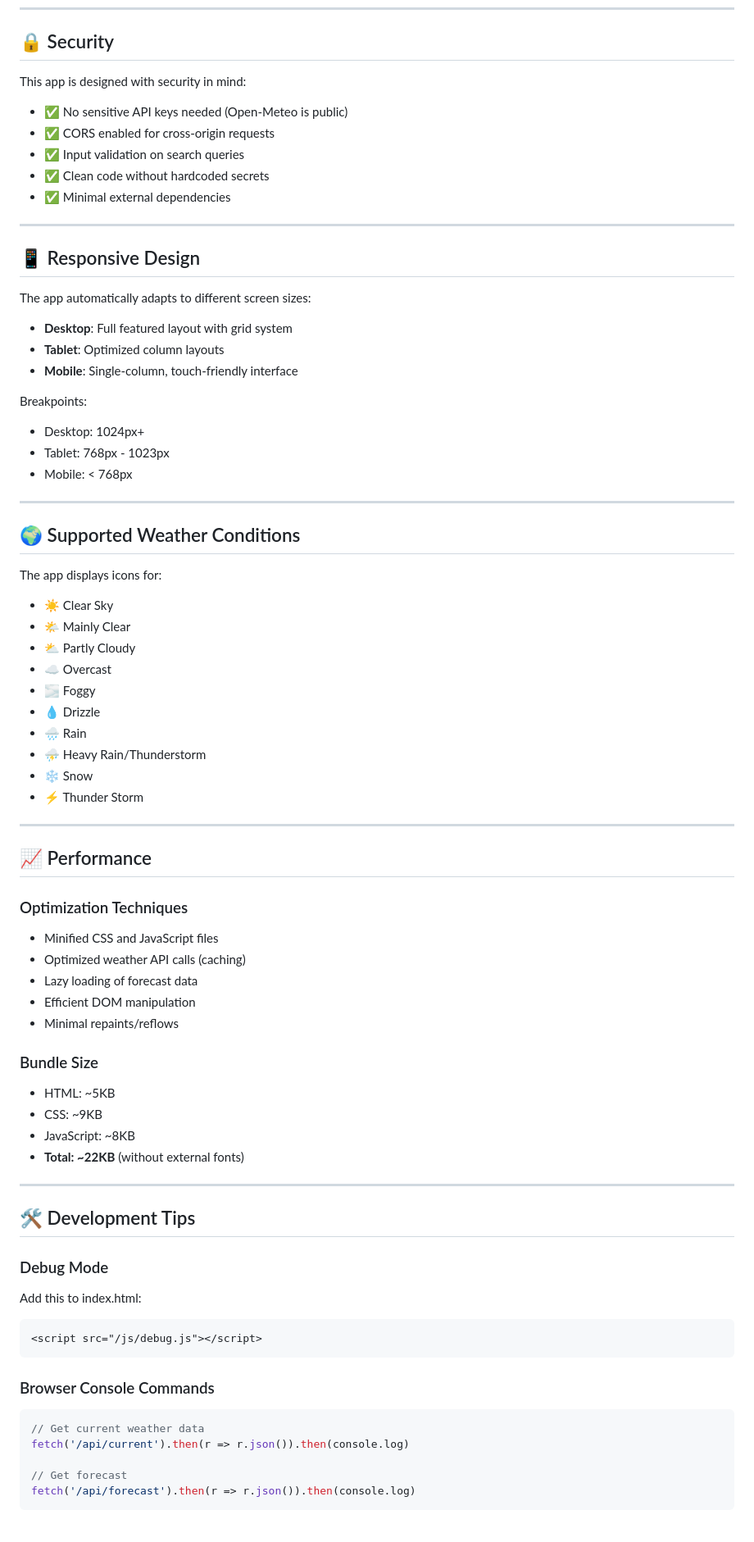
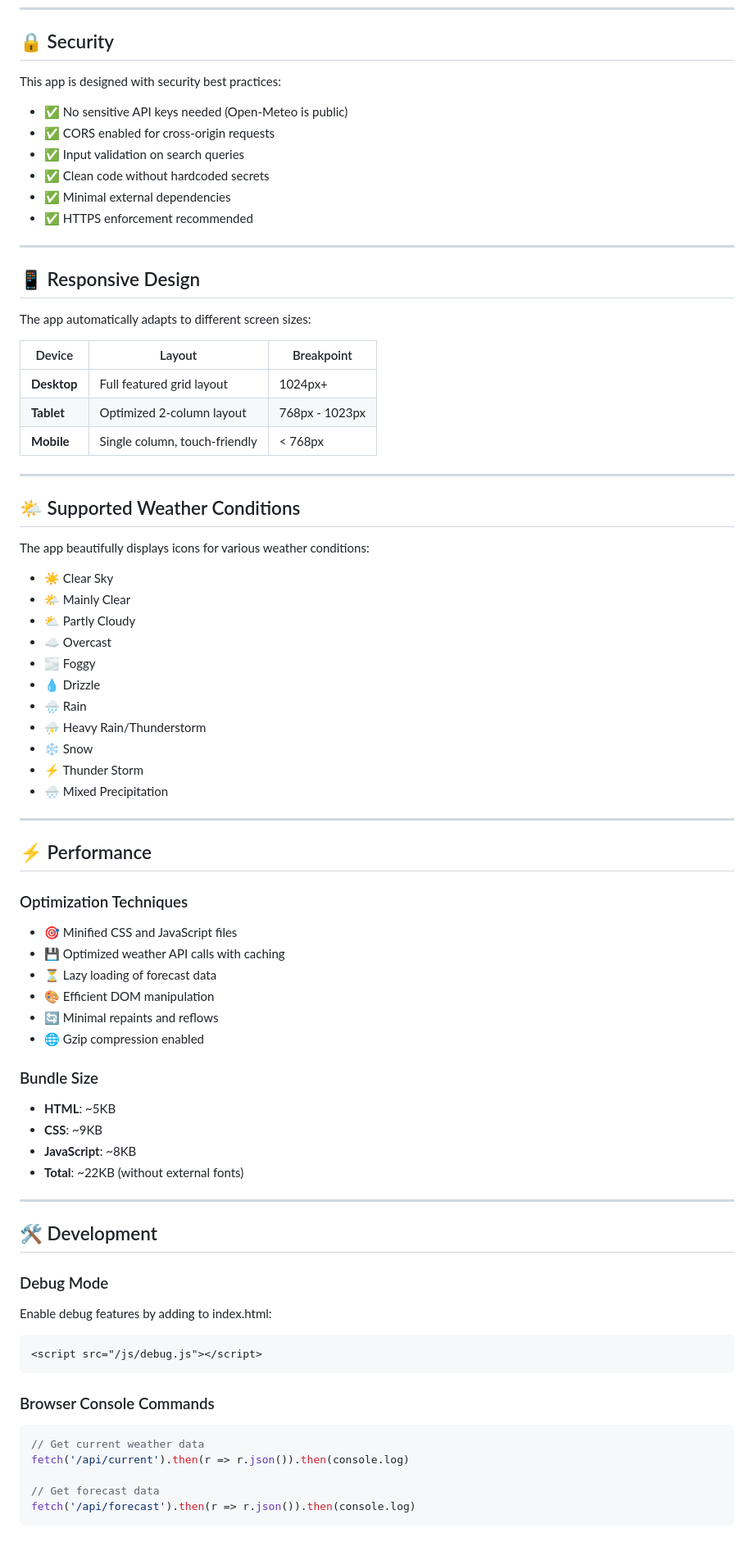
Before and after one commit to govindtank/weather-glass, a Markdown page: README.md, the part around one of its changes. Shown at 82% size. Rendered like a GitHub page.

````diff
--- a/README.md
+++ b/README.md
@@ -132,13 +155,14 @@ gandhinagar-weather-glass/
 
 ## 🔒 Security
 
-This app is designed with security in mind:
+This app is designed with security best practices:
 
 - ✅ No sensitive API keys needed (Open-Meteo is public)
 - ✅ CORS enabled for cross-origin requests
 - ✅ Input validation on search queries
 - ✅ Clean code without hardcoded secrets
 - ✅ Minimal external dependencies
+- ✅ HTTPS enforcement recommended
 
 ---
 
@@ -146,20 +170,18 @@ This app is designed with security in mind:
 
 The app automatically adapts to different screen sizes:
 
-- **Desktop**: Full featured layout with grid system
-- **Tablet**: Optimized column layouts
-- **Mobile**: Single-column, touch-friendly interface
-
-Breakpoints:
-- Desktop: 1024px+
-- Tablet: 768px - 1023px
-- Mobile: < 768px
+| Device | Layout | Breakpoint |
+|--------|--------|------------|
+| **Desktop** | Full featured grid layout | 1024px+ |
+| **Tablet** | Optimized 2-column layout | 768px - 1023px |
+| **Mobile** | Single column, touch-friendly | < 768px |
 
 ---
 
-## 🌍 Supported Weather Conditions
+## 🌤️ Supported Weather Conditions
 
-The app displays icons for:
+The app beautifully displays icons for various weather conditions:
+
 - ☀️ Clear Sky
 - 🌤️ Mainly Clear
 - ⛅ Partly Cloudy
@@ -170,38 +192,44 @@ The app displays icons for:
 - ⛈️ Heavy Rain/Thunderstorm
 - ❄️ Snow
 - ⚡ Thunder Storm
+- 🌨️ Mixed Precipitation
 
 ---
 
-## 📈 Performance
+## ⚡ Performance
 
 ### Optimization Techniques
-- Minified CSS and JavaScript files
-- Optimized weather API calls (caching)
-- Lazy loading of forecast data
-- Efficient DOM manipulation
-- Minimal repaints/reflows
+
+- 🎯 Minified CSS and JavaScript files
+- 💾 Optimized weather API calls with caching
+- ⏳ Lazy loading of forecast data
+- 🎨 Efficient DOM manipulation
+- 🔄 Minimal repaints and reflows
+- 🌐 Gzip compression enabled
 
 ### Bundle Size
-- HTML: ~5KB
-- CSS: ~9KB
-- JavaScript: ~8KB
-- **Total: ~22KB** (without external fonts)
+
+- **HTML**: ~5KB
+- **CSS**: ~9KB
+- **JavaScript**: ~8KB
+- **Total**: ~22KB (without external fonts)
 
 ---
 
-## 🛠️ Development Tips
+## 🛠️ Development
 
 ### Debug Mode
-Add this to index.html:
+
+Enable debug features by adding to index.html:
 ```html
 <script src="/js/debug.js"></script>
 ```
 
 ### Browser Console Commands
+
 ```javascript
 // Get current weather data
 fetch('/api/current').then(r => r.json()).then(console.log)
 
-// Get forecast
+// Get forecast data
 fetch('/api/forecast').then(r => r.json()).then(console.log)
````
Also changed, not shown: other parts of README.md (+134 -72 lines).
